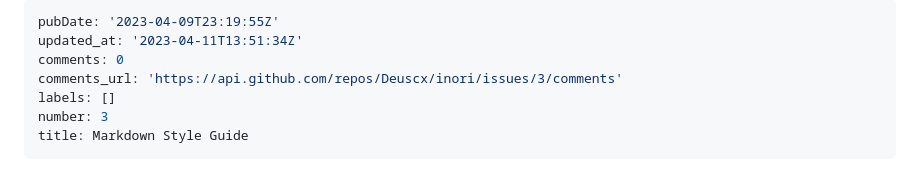
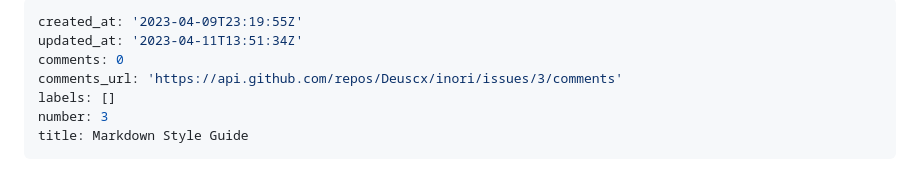
Before and after one commit to briteming/inori, a Markdown page: content/posts/Markdown Style Guide.md, the part around the change. Rendered like a GitHub page.

```diff
--- a/content/posts/Markdown Style Guide.md
+++ b/content/posts/Markdown Style Guide.md
@@ -1,5 +1,5 @@
 ---
-pubDate: '2023-04-09T23:19:55Z'
+created_at: '2023-04-09T23:19:55Z'
 updated_at: '2023-04-11T13:51:34Z'
 comments: 0
 comments_url: 'https://api.github.com/repos/Deuscx/inori/issues/3/comments'
```
Also changed, not shown: content/posts/First post.md (+1 -1 lines).
